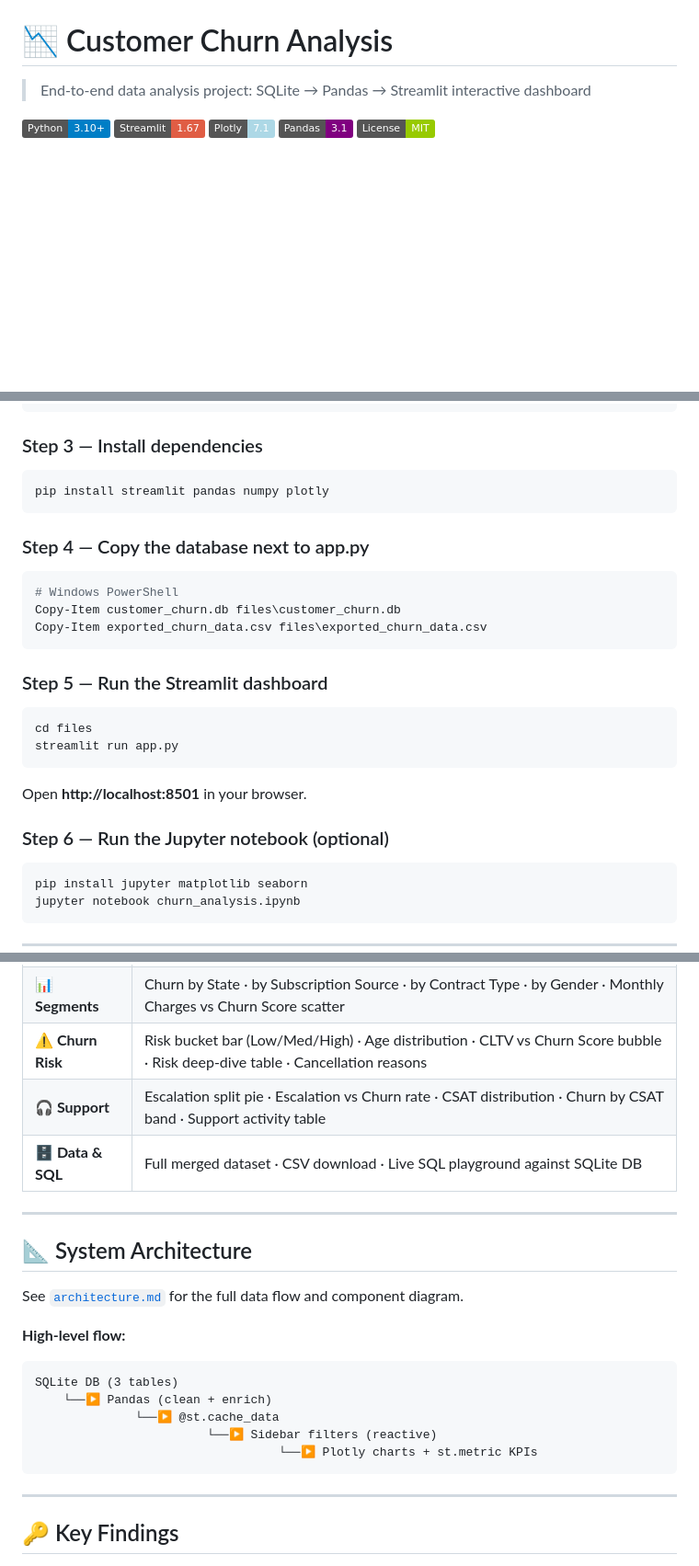
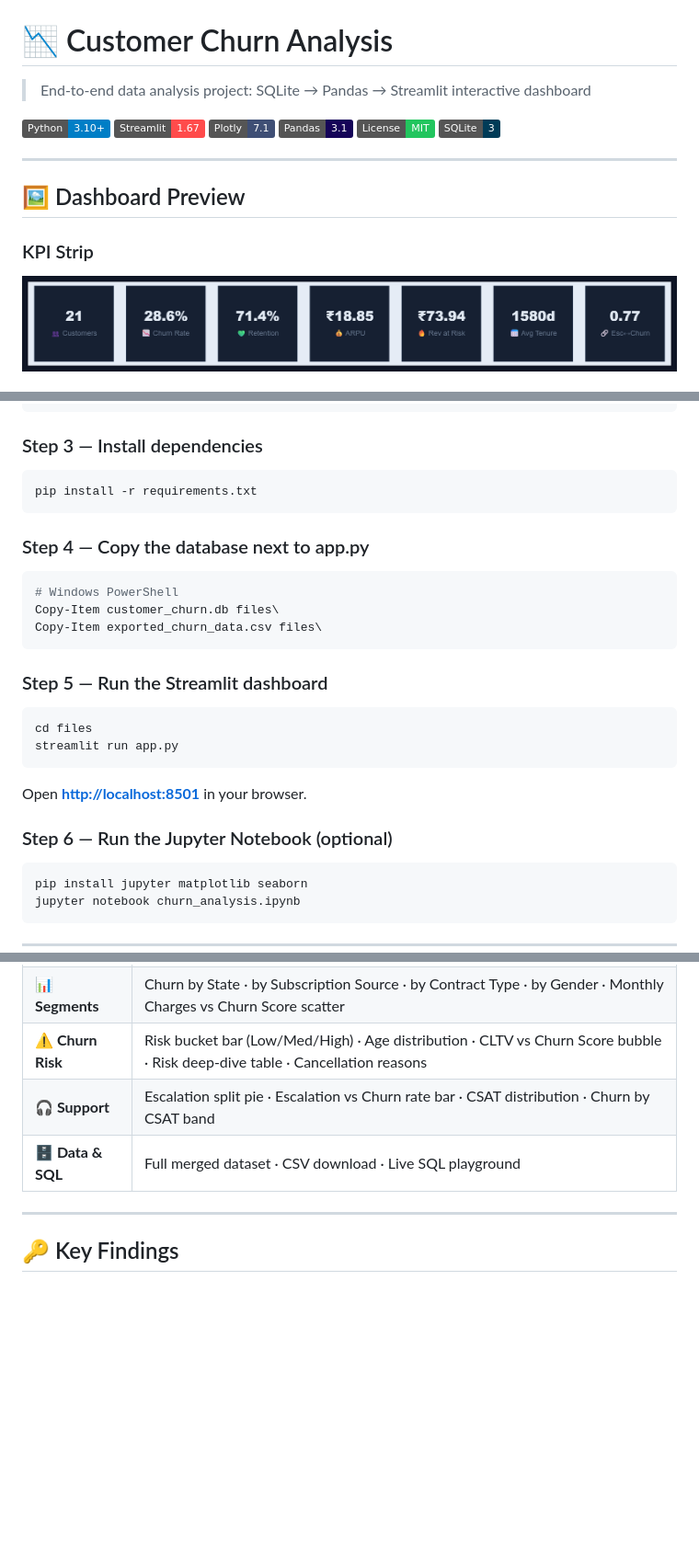
Before and after one commit to shivamm070402/Churn-Data-Analysis, a Markdown page: README.md, 3 parts joined by grey strips. Shown at 92% size. GitHub-like rendering; pictures changed too: screenshots/06_kpi_strip.png (added); badges without logos; blank space fills up the shorter version.

````diff
--- a/README.md
+++ b/README.md
@@ -2,8 +2,17 @@
 
 > End-to-end data analysis project: SQLite → Pandas → Streamlit interactive dashboard
 
-[![Python](https://img.shields.io/badge/Python-3.10%2B-blue?logo=python)](https://python.org)
-[![Streamlit](https://img.shields.io/badge/Streamlit-1.67-red?logo=streamlit)](https://streamlit.io)
-[![Plotly](https://img.shields.io/badge/Plotly-7.1-lightblue?logo=plotly)](https://plotly.com)
-[![Pandas](https://img.shields.io/badge/Pandas-3.1-purple?logo=pandas)](https://pandas.pydata.org)
-[![License](https://img.shields.io/badge/License-MIT-green)](LICENSE)
+[![Python](https://img.shields.io/badge/Python-3.10%2B-blue?logo=python&logoColor=white)](https://python.org)
+[![Streamlit](https://img.shields.io/badge/Streamlit-1.67-FF4B4B?logo=streamlit&logoColor=white)](https://streamlit.io)
+[![Plotly](https://img.shields.io/badge/Plotly-7.1-3F4F75?logo=plotly&logoColor=white)](https://plotly.com)
+[![Pandas](https://img.shields.io/badge/Pandas-3.1-150458?logo=pandas&logoColor=white)](https://pandas.pydata.org)
+[![License: MIT](https://img.shields.io/badge/License-MIT-22c55e.svg)](LICENSE)
+[![SQLite](https://img.shields.io/badge/SQLite-3-003B57?logo=sqlite&logoColor=white)](https://sqlite.org)
+
+---
+
+## 🖼️ Dashboard Preview
+
+### KPI Strip
+![KPI Strip](screenshots/06_kpi_strip.png)
+
@@ -100,14 +129,14 @@ source venv/bin/activate
 
 ### Step 3 — Install dependencies
 ```bash
-pip install streamlit pandas numpy plotly
+pip install -r requirements.txt
 ```
 
 ### Step 4 — Copy the database next to app.py
 ```bash
 # Windows PowerShell
-Copy-Item customer_churn.db files\customer_churn.db
-Copy-Item exported_churn_data.csv files\exported_churn_data.csv
+Copy-Item customer_churn.db files\
+Copy-Item exported_churn_data.csv files\
 ```
 
 ### Step 5 — Run the Streamlit dashboard
@@ -115,10 +144,9 @@ Copy-Item exported_churn_data.csv files\exported_churn_data.csv
 cd files
 streamlit run app.py
 ```
+Open **[http://localhost:8501](http://localhost:8501)** in your browser.
 
-Open **http://localhost:8501** in your browser.
-
-### Step 6 — Run the Jupyter notebook (optional)
+### Step 6 — Run the Jupyter Notebook (optional)
 ```bash
 pip install jupyter matplotlib seaborn
 jupyter notebook churn_analysis.ipynb
@@ -133,23 +161,8 @@ jupyter notebook churn_analysis.ipynb
 | **🏠 Overview** | 10 KPI metric cards · Churned vs Retained donut · Plan churn bar · Summary pivot table · Tenure histogram |
 | **📊 Segments** | Churn by State · by Subscription Source · by Contract Type · by Gender · Monthly Charges vs Churn Score scatter |
 | **⚠️ Churn Risk** | Risk bucket bar (Low/Med/High) · Age distribution · CLTV vs Churn Score bubble · Risk deep-dive table · Cancellation reasons |
-| **🎧 Support** | Escalation split pie · Escalation vs Churn rate · CSAT distribution · Churn by CSAT band · Support activity table |
-| **🗄️ Data & SQL** | Full merged dataset · CSV download · Live SQL playground against SQLite DB |
-
----
-
-## 📐 System Architecture
-
-See [`architecture.md`](architecture.md) for the full data flow and component diagram.
-
-**High-level flow:**
-```
-SQLite DB (3 tables)
-    └──▶ Pandas (clean + enrich)
-              └──▶ @st.cache_data
-                        └──▶ Sidebar filters (reactive)
-                                  └──▶ Plotly charts + st.metric KPIs
-```
+| **🎧 Support** | Escalation split pie · Escalation vs Churn rate bar · CSAT distribution · Churn by CSAT band |
+| **🗄️ Data & SQL** | Full merged dataset · CSV download · Live SQL playground |
 
 ---
 
````
Also changed, not shown: other parts of README.md (+86 -43 lines), screenshots/01_overview.png (added), screenshots/02_segments.png (added), screenshots/03_risk.png (added), screenshots/04_support.png (added), screenshots/05_architecture.png (added), 1 other file.
